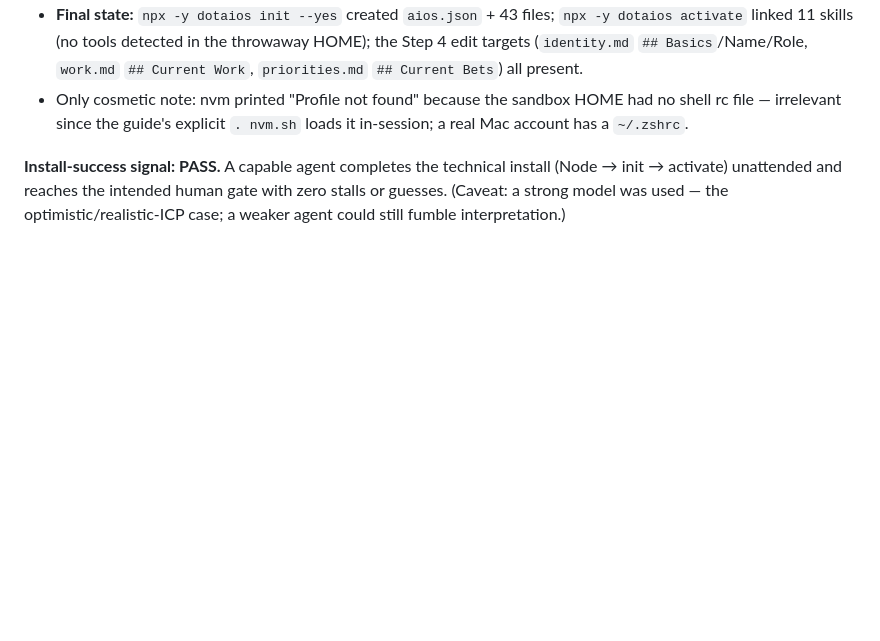
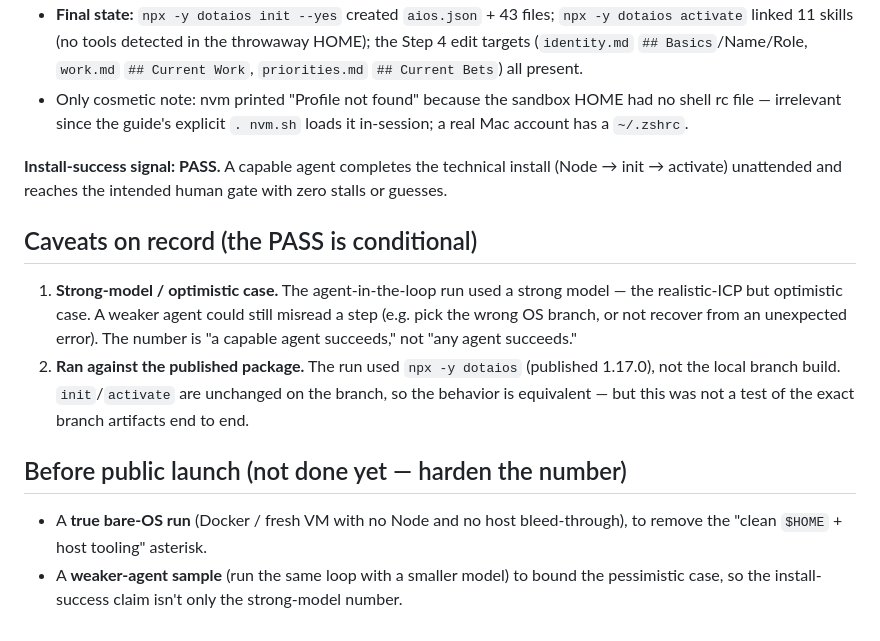
Before and after one commit to filocosta46/dotaios, a Markdown page: docs/overnight/install-cold-test.md, the part around the change. Rendered like a GitHub page; blank space fills up the shorter version.

Commit message:
docs(overnight): log install-PASS caveats + pre-launch hardening items
On record: the agent-in-the-loop PASS is conditional — strong/optimistic
model, and ran against the published package (init/activate unchanged on
branch, so equivalent). Before public launch: a true bare-OS/Docker run and
a weaker-agent sample to bound the pessimistic case.

Co-Authored-By: Claude Opus 4.8 <noreply@anthropic.com>

```diff
--- a/docs/overnight/install-cold-test.md
+++ b/docs/overnight/install-cold-test.md
@@ -53,4 +53,12 @@ After the doc fixes landed (`4e9de73`), a real subagent was dropped into a fresh
 - **Final state:** `npx -y dotaios init --yes` created `aios.json` + 43 files; `npx -y dotaios activate` linked 11 skills (no tools detected in the throwaway HOME); the Step 4 edit targets (`identity.md` `## Basics`/Name/Role, `work.md` `## Current Work`, `priorities.md` `## Current Bets`) all present.
 - Only cosmetic note: nvm printed "Profile not found" because the sandbox HOME had no shell rc file — irrelevant since the guide's explicit `. nvm.sh` loads it in-session; a real Mac account has a `~/.zshrc`.
 
-**Install-success signal: PASS.** A capable agent completes the technical install (Node → init → activate) unattended and reaches the intended human gate with zero stalls or guesses. (Caveat: a strong model was used — the optimistic/realistic-ICP case; a weaker agent could still fumble interpretation.)
+**Install-success signal: PASS.** A capable agent completes the technical install (Node → init → activate) unattended and reaches the intended human gate with zero stalls or guesses.
+
+## Caveats on record (the PASS is conditional)
+1. **Strong-model / optimistic case.** The agent-in-the-loop run used a strong model — the realistic-ICP but optimistic case. A weaker agent could still misread a step (e.g. pick the wrong OS branch, or not recover from an unexpected error). The number is "a capable agent succeeds," not "any agent succeeds."
+2. **Ran against the published package.** The run used `npx -y dotaios` (published 1.17.0), not the local branch build. `init`/`activate` are unchanged on the branch, so the behavior is equivalent — but this was not a test of the exact branch artifacts end to end.
+
+## Before public launch (not done yet — harden the number)
+- A **true bare-OS run** (Docker / fresh VM with no Node and no host bleed-through), to remove the "clean `$HOME` + host tooling" asterisk.
+- A **weaker-agent sample** (run the same loop with a smaller model) to bound the pessimistic case, so the install-success claim isn't only the strong-model number.
```
